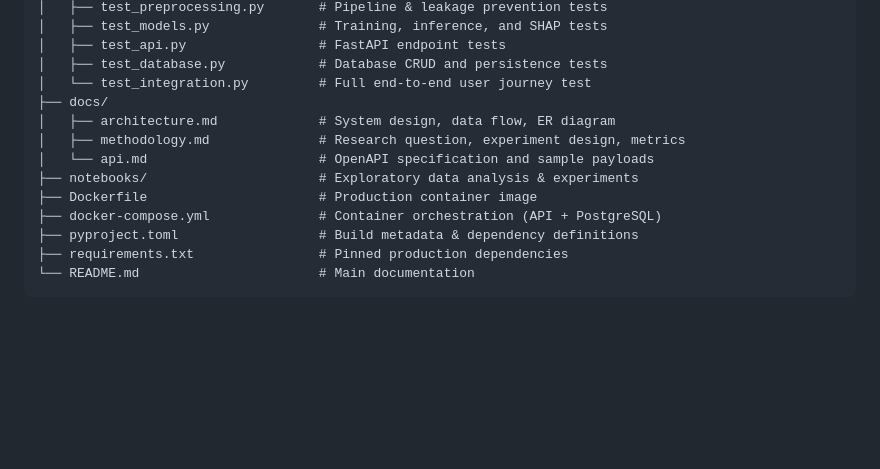
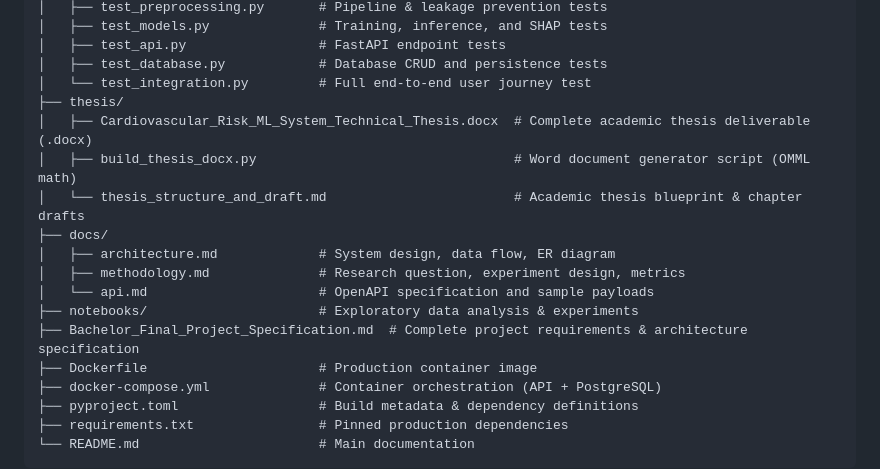
Before and after one commit to tmohammadhasan212/cardiovascular-risk-ml-system, a Markdown page: README.md, the part around the change. Rendered like a GitHub page; blank space fills up the shorter version.

Commit message:
docs(readme): add thesis directory and project specification to repository structure

```diff
--- a/README.md
+++ b/README.md
@@ -130,11 +130,16 @@ cardiovascular-risk-ml-system/
 │   ├── test_api.py                 # FastAPI endpoint tests
 │   ├── test_database.py            # Database CRUD and persistence tests
 │   └── test_integration.py         # Full end-to-end user journey test
+├── thesis/
+│   ├── Cardiovascular_Risk_ML_System_Technical_Thesis.docx  # Complete academic thesis deliverable (.docx)
+│   ├── build_thesis_docx.py                                 # Word document generator script (OMML math)
+│   └── thesis_structure_and_draft.md                        # Academic thesis blueprint & chapter drafts
 ├── docs/
 │   ├── architecture.md             # System design, data flow, ER diagram
 │   ├── methodology.md              # Research question, experiment design, metrics
 │   └── api.md                      # OpenAPI specification and sample payloads
 ├── notebooks/                      # Exploratory data analysis & experiments
+├── Bachelor_Final_Project_Specification.md  # Complete project requirements & architecture specification
 ├── Dockerfile                      # Production container image
 ├── docker-compose.yml              # Container orchestration (API + PostgreSQL)
 ├── pyproject.toml                  # Build metadata & dependency definitions
```
